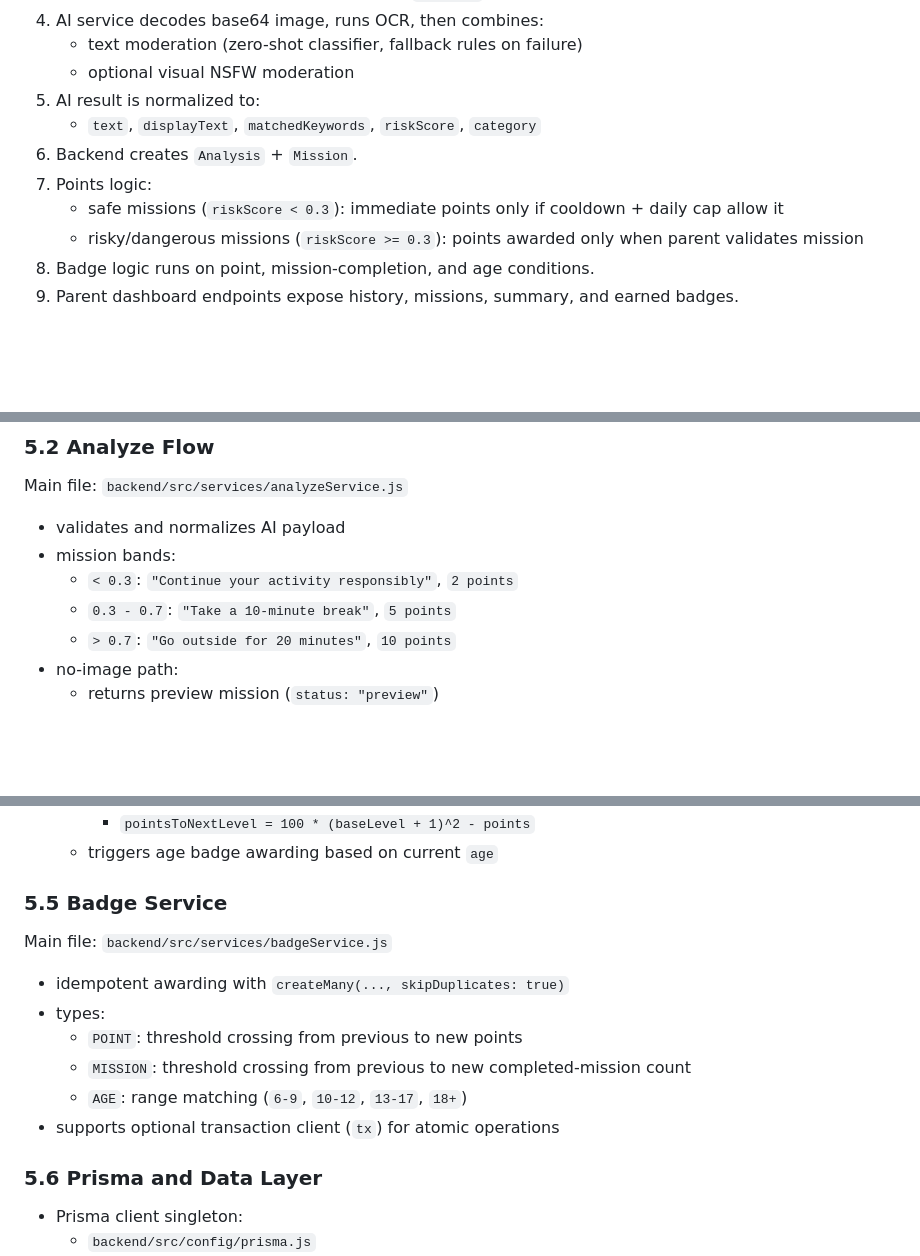
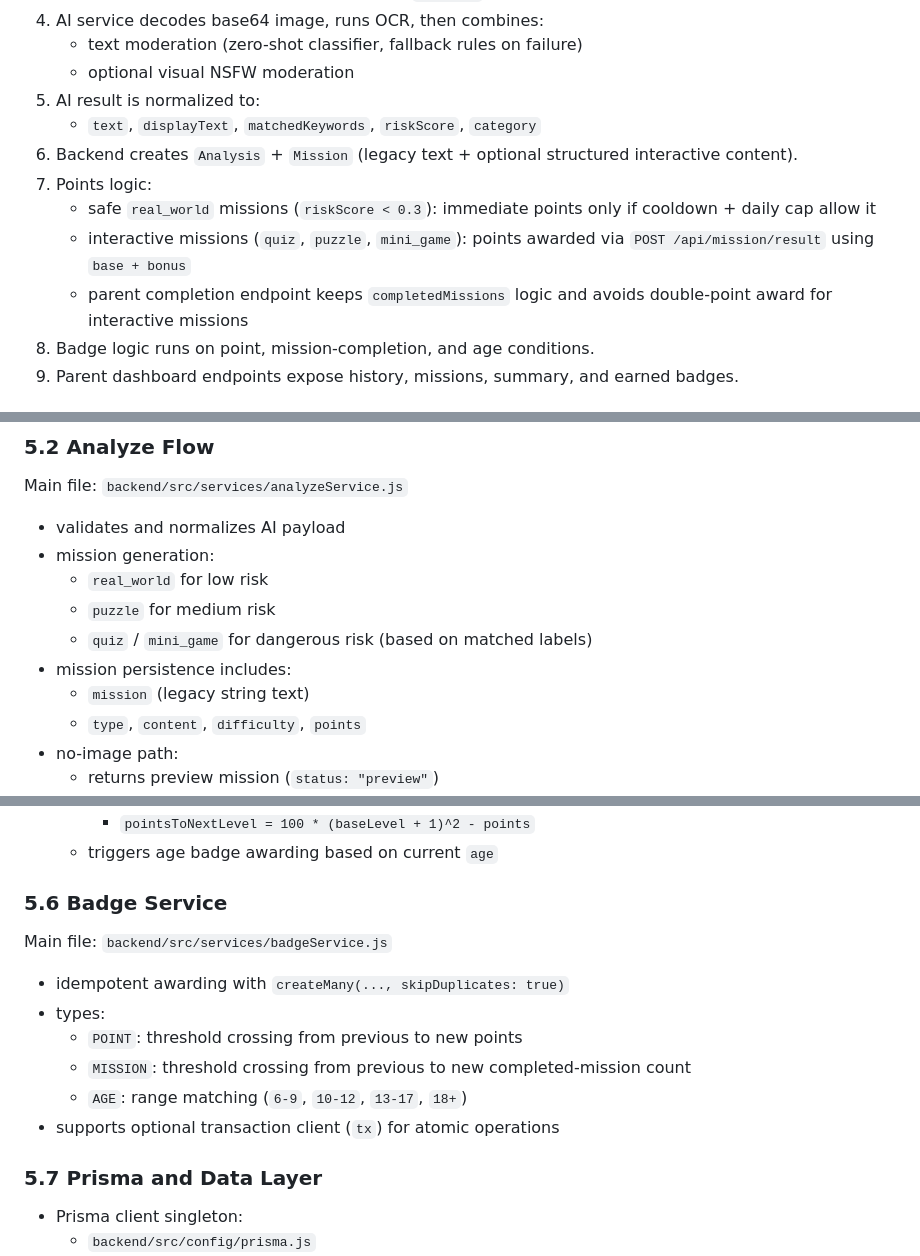
Before and after one commit to Helmi-Megdiche/AI-Module-to-Turn-Screen-Time-into-Real-Learning-in-a-Parental-Control-App, a Markdown page: README.md, 3 parts joined by grey strips. Drawn GitHub-style; blank space fills up the shorter version.

```diff
--- a/README.md
+++ b/README.md
@@ -43,10 +44,11 @@ flowchart LR
    - optional visual NSFW moderation
 5. AI result is normalized to:
    - `text`, `displayText`, `matchedKeywords`, `riskScore`, `category`
-6. Backend creates `Analysis` + `Mission`.
+6. Backend creates `Analysis` + `Mission` (legacy text + optional structured interactive content).
 7. Points logic:
-   - safe missions (`riskScore < 0.3`): immediate points only if cooldown + daily cap allow it
-   - risky/dangerous missions (`riskScore >= 0.3`): points awarded only when parent validates mission
+   - safe `real_world` missions (`riskScore < 0.3`): immediate points only if cooldown + daily cap allow it
+   - interactive missions (`quiz`, `puzzle`, `mini_game`): points awarded via `POST /api/mission/result` using `base + bonus`
+   - parent completion endpoint keeps `completedMissions` logic and avoids double-point award for interactive missions
 8. Badge logic runs on point, mission-completion, and age conditions.
 9. Parent dashboard endpoints expose history, missions, summary, and earned badges.
 
@@ -71,10 +73,13 @@ flowchart LR
 Main file: `backend/src/services/analyzeService.js`
 
 - validates and normalizes AI payload
-- mission bands:
-  - `< 0.3`: `"Continue your activity responsibly"`, `2 points`
-  - `0.3 - 0.7`: `"Take a 10-minute break"`, `5 points`
-  - `> 0.7`: `"Go outside for 20 minutes"`, `10 points`
+- mission generation:
+  - `real_world` for low risk
+  - `puzzle` for medium risk
+  - `quiz` / `mini_game` for dangerous risk (based on matched labels)
+- mission persistence includes:
+  - `mission` (legacy string text)
+  - `type`, `content`, `difficulty`, `points`
 - no-image path:
   - returns preview mission (`status: "preview"`)
   - does not write DB rows
@@ -122,7 +147,7 @@ Main file: `backend/src/services/userService.js`
     - `pointsToNextLevel = 100 * (baseLevel + 1)^2 - points`
   - triggers age badge awarding based on current `age`
 
-### 5.5 Badge Service
+### 5.6 Badge Service
 
 Main file: `backend/src/services/badgeService.js`
 
@@ -133,7 +158,7 @@ Main file: `backend/src/services/badgeService.js`
   - `AGE`: range matching (`6-9`, `10-12`, `13-17`, `18+`)
 - supports optional transaction client (`tx`) for atomic operations
 
-### 5.6 Prisma and Data Layer
+### 5.7 Prisma and Data Layer
 
 - Prisma client singleton:
   - `backend/src/config/prisma.js`
```
Also changed, not shown: other parts of README.md (+43 -3 lines).
